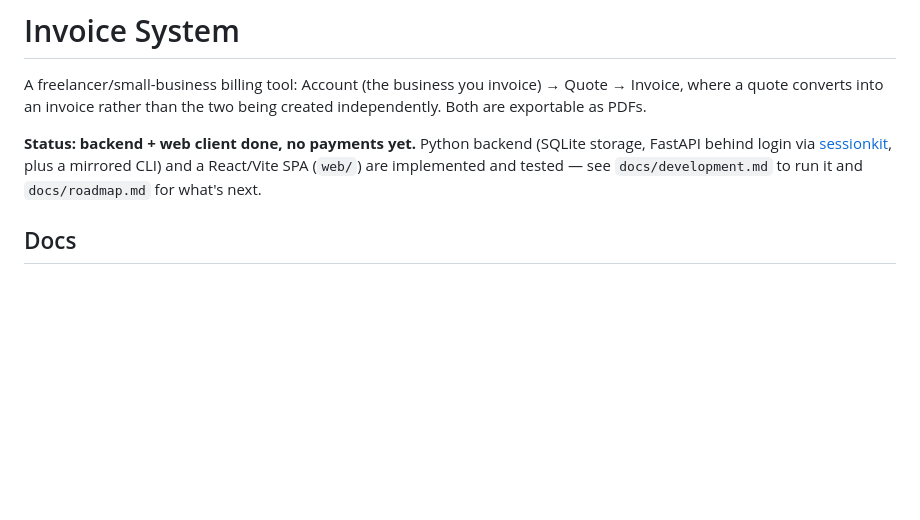
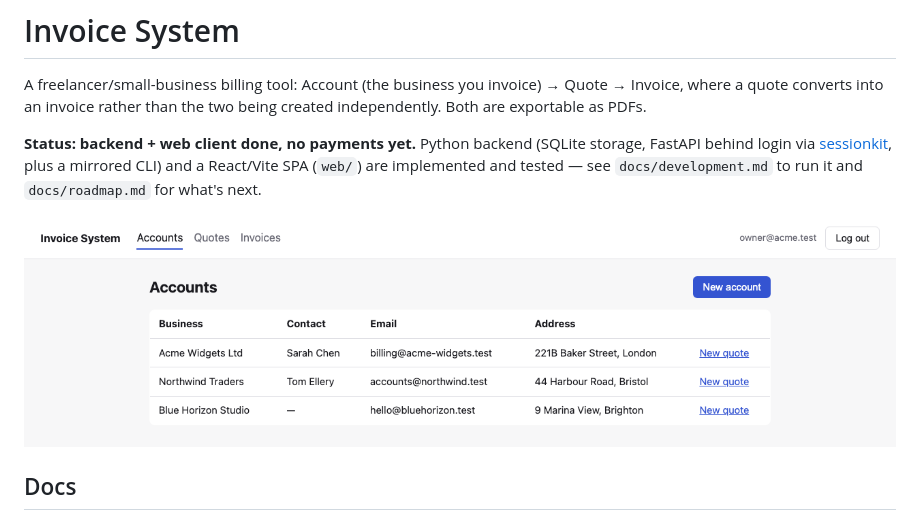
Before and after one commit to atownsend247/invoice-system, a Markdown page: README.md, the part around the change. Rendered like a GitHub page; pictures changed too: docs/screenshots/accounts.png (added); blank space fills up the shorter version.

Commit message:
Add a logged-in screenshot to the main README
docs/screenshots/accounts.png - the Accounts page (the landing page
right after login), captured with Playwright against a scratch
backend seeded with three sample accounts so it's not an empty table.
Cropped to the actual content height rather than the full viewport.

```diff
--- a/README.md
+++ b/README.md
@@ -9,6 +9,8 @@ two being created independently. Both are exportable as PDFs.
 [sessionkit](https://github.com/atownsend247/bb-py-sessionkit), plus a
 mirrored CLI) and a React/Vite SPA (`web/`) are implemented and tested —
 see `docs/development.md` to run it and `docs/roadmap.md` for what's next.
+
+![Accounts screen, logged in](docs/screenshots/accounts.png)
 
 ## Docs
 
```
